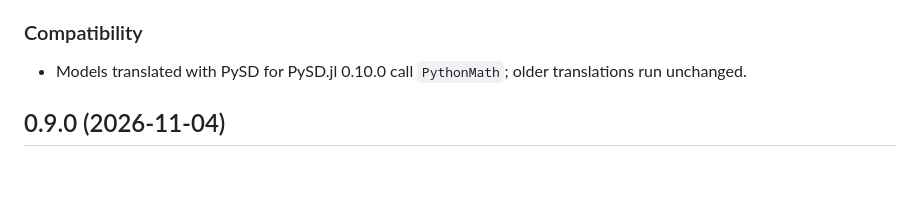
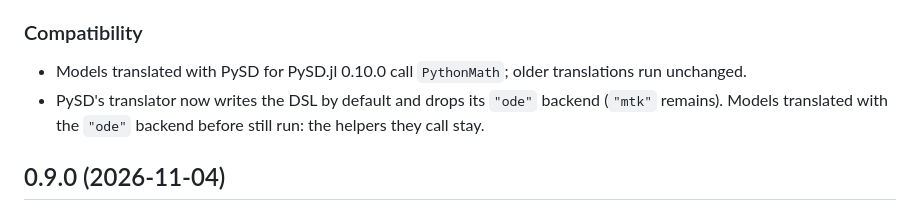
Before and after one commit to rogersamso/PySD.jl, a Markdown page: NEWS.md, the part around the change. GitHub-like rendering; blank space fills up the shorter version.

Commit message:
Docs: the DSL is PySD's default backend; its ODE backend is gone
Co-Authored-By: Claude Opus 5.5 <noreply@anthropic.com>
Claude-Session: https://claude.ai/code/session_01MjPzyXXpSSwAS7Hqb6TGMy

```diff
--- a/NEWS.md
+++ b/NEWS.md
@@ -35,6 +35,9 @@ and the tests run before it.
 
 - Models translated with PySD for PySD.jl 0.10.0 call `PythonMath`; older
   translations run unchanged.
+- PySD's translator now writes the DSL by default and drops its `"ode"`
+  backend (`"mtk"` remains).  Models translated with the `"ode"` backend
+  before still run: the helpers they call stay.
 
 ## 0.9.0 (2026-11-04)
 
```
Also changed, not shown: docs/src/api.md (+4 -4 lines), docs/src/translating.md (+5 -4 lines).
